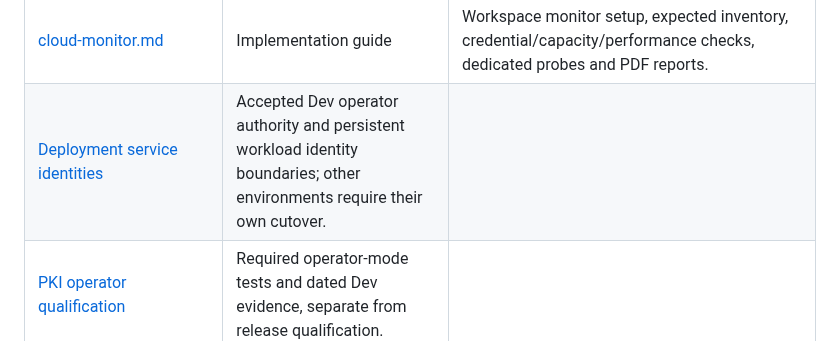
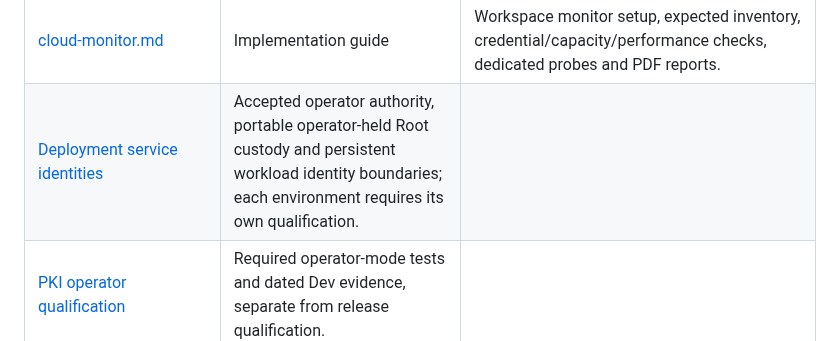
Before and after one commit to hkt999rtk/rtk_cloud_workspace, a Markdown page: docs/README.md, the part around the change. Rendered like a GitHub page.

Commit message:
Document portable Root custody and qualify Service bootstrap repair

```diff
--- a/docs/README.md
+++ b/docs/README.md
@@ -70,7 +70,7 @@ when retrieved alongside an active source.
 | [Billing backup key custody design](design/billing-backup-key-custody.md) | Supporting note: implementation design | Off-cluster age/signing custody, independent escrow, CI exclusions, rotation and owner qualification; not deployed. |
 | [postgres-backup-restore.md](postgres-backup-restore.md) | Source: qualification pending | Native PostgreSQL 16 daily full backups, capture-window WAL, private storage, retention, monitoring and isolated restore drills. |
 | [cloud-monitor.md](cloud-monitor.md) | Implementation guide | Workspace monitor setup, expected inventory, credential/capacity/performance checks, dedicated probes and PDF reports. |
-| [Deployment service identities](design/deployment-service-identities.md) | Accepted Dev operator authority and persistent workload identity boundaries; other environments require their own cutover. |
+| [Deployment service identities](design/deployment-service-identities.md) | Accepted operator authority, portable operator-held Root custody and persistent workload identity boundaries; each environment requires its own qualification. |
 | [PKI operator qualification](design/pki-operator-authority-test-plan.md) | Required operator-mode tests and dated Dev evidence, separate from release qualification. |
 | [Platform PKI contract](../repos/rtk_cloud_contracts_doc/platform_pki.md) | Canonical contract | Platform Root of Trust, Platform Admin bootstrap, CA hierarchy, certificate lifecycle, rollover, revocation, custody, and recovery. |
 | [Registered services target](../repos/rtk_cloud_contracts_doc/service_registration.md) | Draft contract | MQTT foundation, platform-authenticated service registration, and Product/device entitlement flow. |
```
Also changed, not shown: docs/design/deployment-service-identities.md (+69 -1 lines), docs/secret-store.md (+7 -0 lines).
